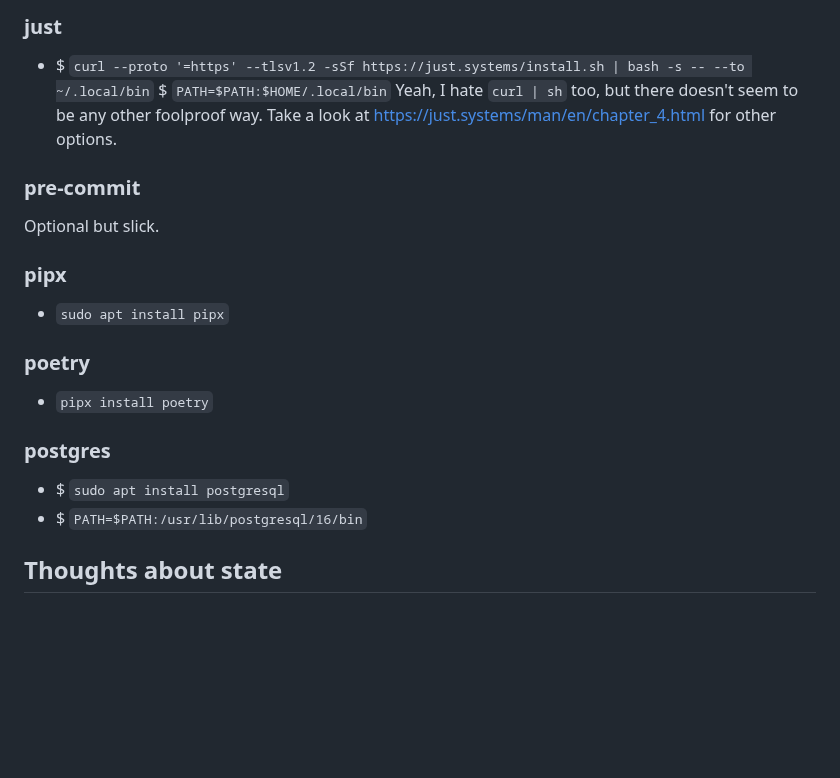
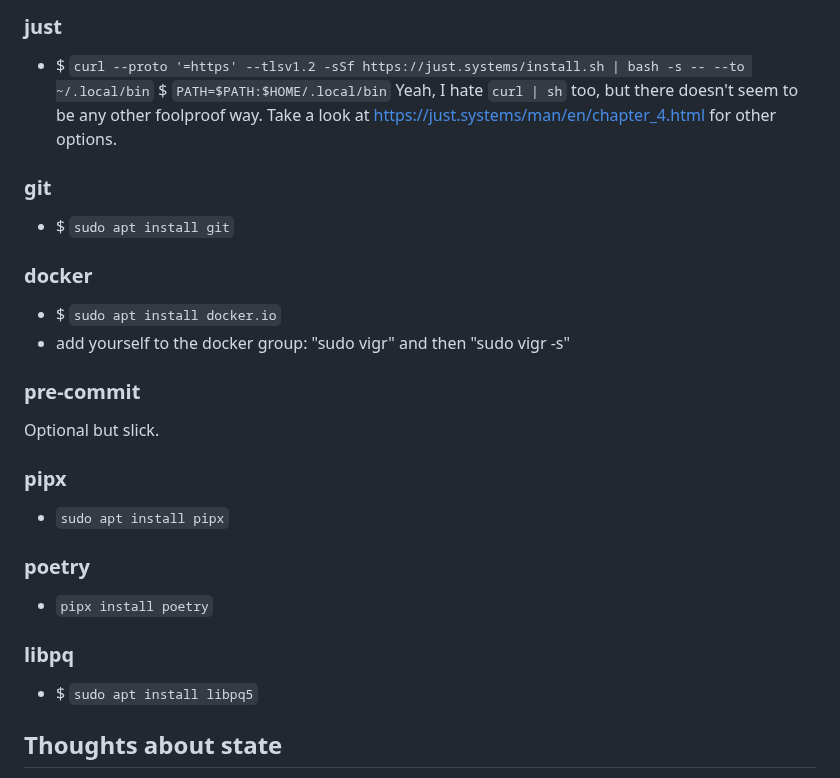
Before and after one commit to offby1/bridge-server, a Markdown page: README.md, the part around the change. Drawn GitHub-style; blank space fills up the shorter version.

Commit message:
Note some more dependencies

```diff
--- a/README.md
+++ b/README.md
@@ -8,6 +8,13 @@
   Yeah, I hate `curl | sh` too, but there doesn't seem to be any other foolproof way.
   Take a look at <https://just.systems/man/en/chapter_4.html> for other options.
 
+### git
+- $ `sudo apt install git`
+
+### docker
+- $ `sudo apt install docker.io`
+- add yourself to the docker group: "sudo vigr" and then "sudo vigr -s"
+
 ### pre-commit
 Optional but slick.
 
@@ -17,9 +24,8 @@ Optional but slick.
 ### poetry
 - `pipx install poetry`
 
-### postgres
-- $ `sudo apt install postgresql`
-- $ `PATH=$PATH:/usr/lib/postgresql/16/bin`
+### libpq
+- $ `sudo apt install libpq5`
 
 ## Thoughts about state
 
```
